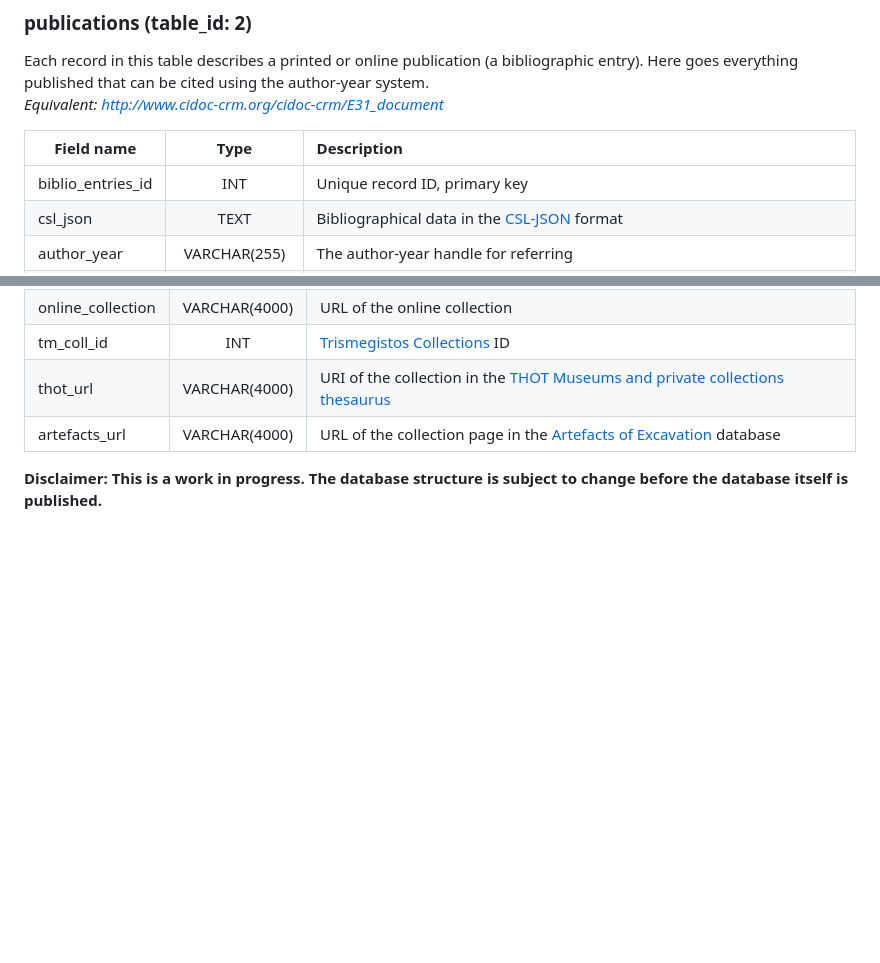
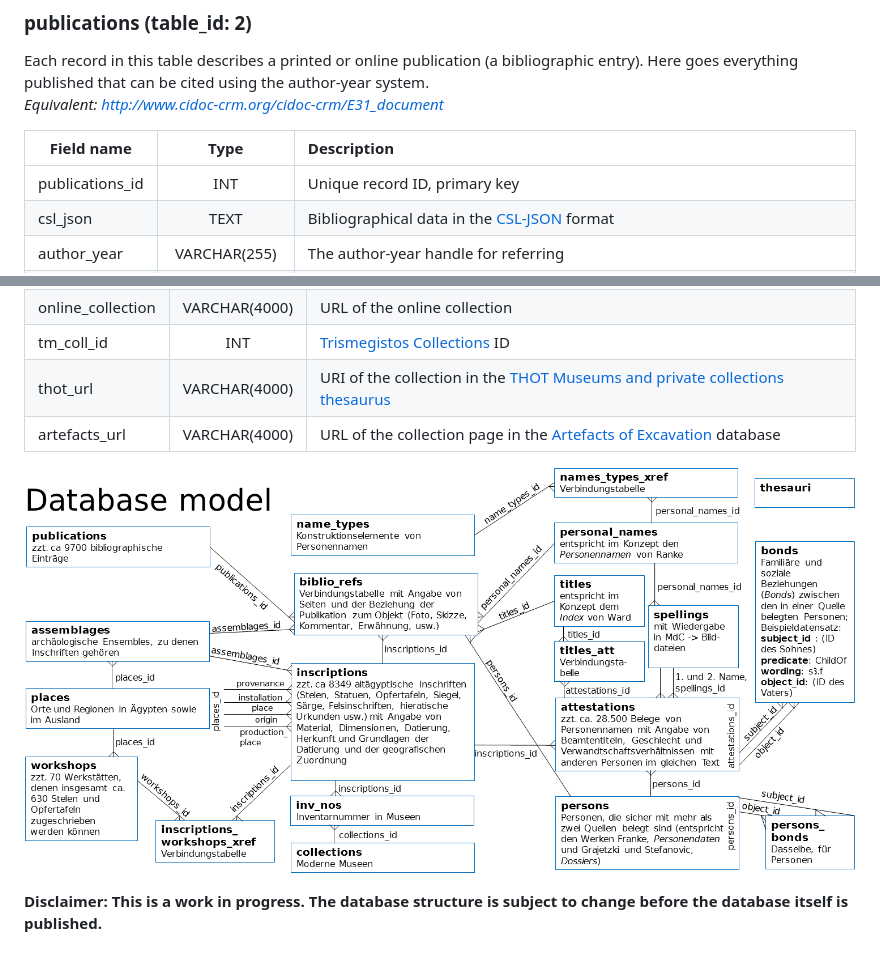
Before and after one commit to ailintom/persons-names-MK, a Markdown page: Database structure.md, 2 parts joined by grey strips. Rendered like a GitHub page; pictures changed too: database_structure.png (added); blank space fills up the shorter version.

Commit message:
graphical model

```diff
--- a/Database structure.md
+++ b/Database structure.md
@@ -35,7 +35,7 @@ Each record in this table describes a printed or online publication (a bibliogra
 
 | Field name | Type | Description |
 | --- | :---: | :--- |
-| biblio_entries_id | INT | Unique record ID, primary key |
+| publications_id | INT | Unique record ID, primary key |
 | csl_json | TEXT | Bibliographical data in the [CSL-JSON](https://github.com/citation-style-language/schema/blob/master/csl-data.json) format |
 | author_year | VARCHAR(255) | The author-year handle for referring |
 | html_entry | VARCHAR(4000) | Precomposed bibliographical entry in the Chicago Manual of Art Style format (HTML) |
@@ -170,4 +170,6 @@ Each record in this table represents a collection containing inscribed objects i
 | thot_url        | VARCHAR(4000)    | URI of the collection in the [THOT Museums and private collections thesaurus](http://thot.philo.ulg.ac.be/concept/thot-6197) |
 | artefacts_url | VARCHAR(4000)| URL of the collection page in the [Artefacts of Excavation](http://egyptartefacts.griffith.ox.ac.uk) database |
 
+![Database structure](database_structure.png)
+
 **Disclaimer: This is a work in progress. The database structure is subject to change before the database itself is published.**
```
